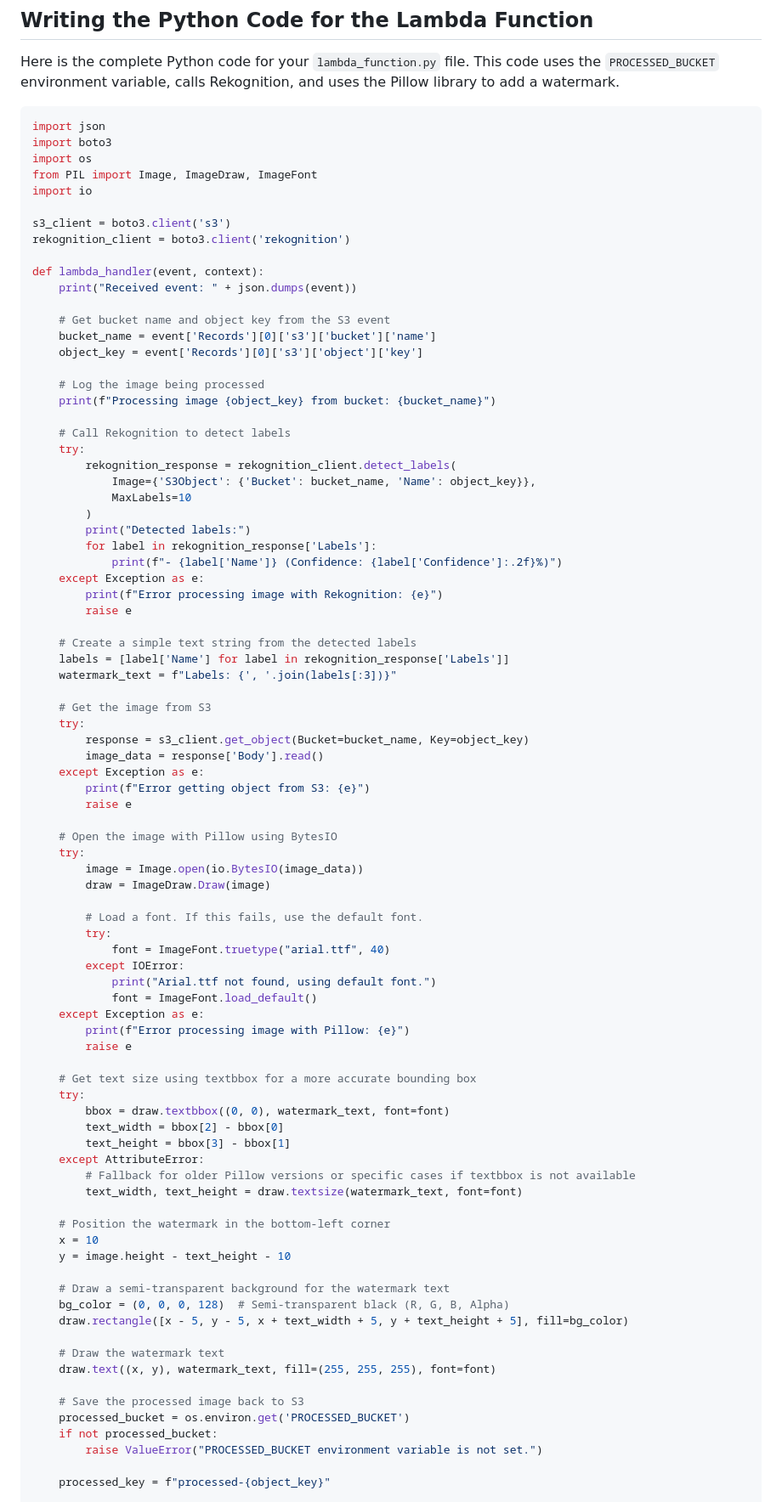
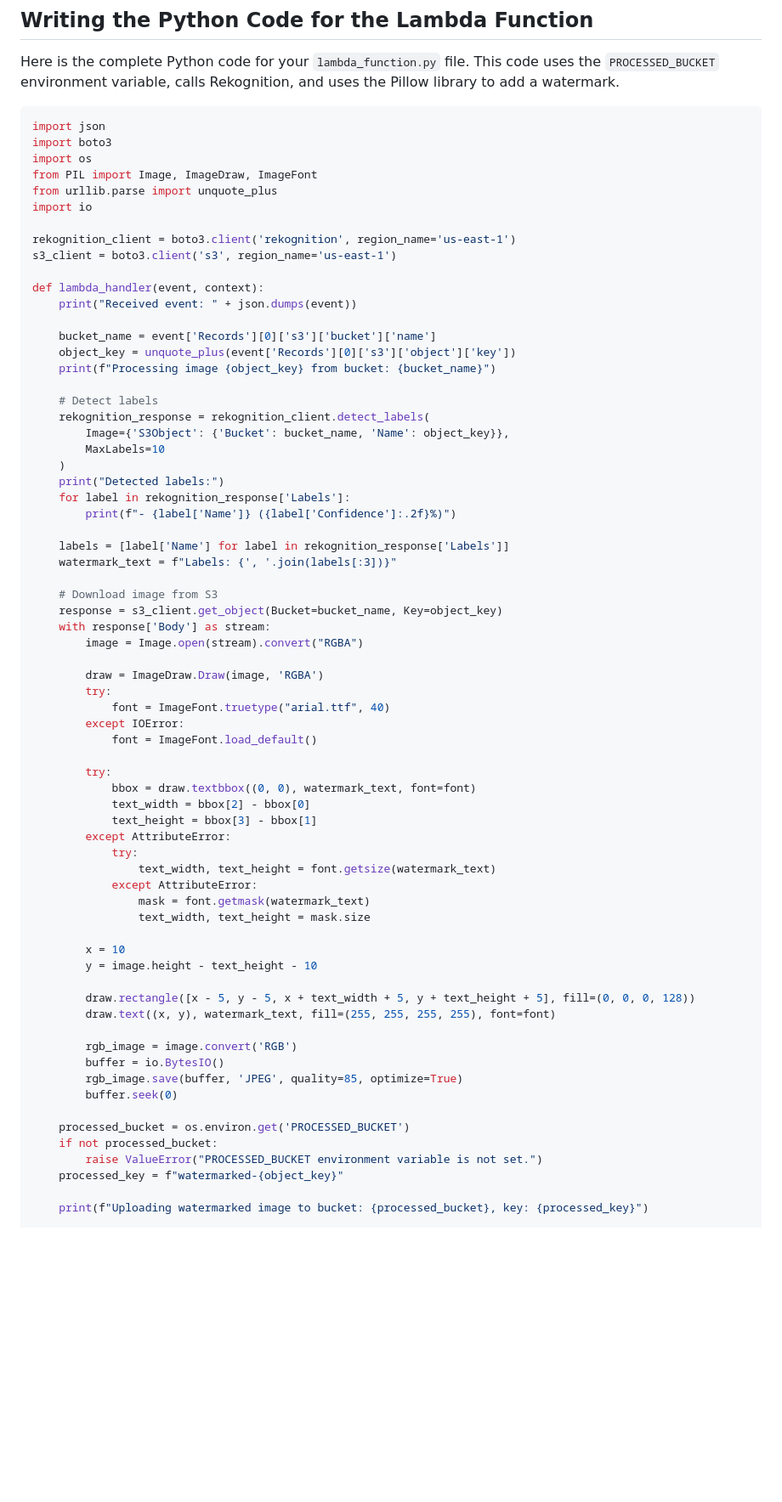
Before and after one commit to Tyjay00/aws-cloud-console-projects, a Markdown page: Serverless Image Processing Pipeline/Serverless Image Processing Pipeline Documentation.md, the part around one of its changes. Shown at 85% size. Drawn GitHub-style; blank space fills up the shorter version.

````diff
--- a/Serverless Image Processing Pipeline/Serverless Image Processing Pipeline Documentation.md
+++ b/Serverless Image Processing Pipeline/Serverless Image Processing Pipeline Documentation.md
@@ -67,91 +67,76 @@ To ensure your code is portable and secure, the name of the destination S3 bucke
 
 Here is the complete Python code for your `lambda_function.py` file. This code uses the `PROCESSED_BUCKET` environment variable, calls Rekognition, and uses the Pillow library to add a watermark.
 
+
+
 ```python
 import json
 import boto3
 import os
 from PIL import Image, ImageDraw, ImageFont
+from urllib.parse import unquote_plus
 import io
 
-s3_client = boto3.client('s3')
-rekognition_client = boto3.client('rekognition')
+rekognition_client = boto3.client('rekognition', region_name='us-east-1')
+s3_client = boto3.client('s3', region_name='us-east-1')
 
 def lambda_handler(event, context):
     print("Received event: " + json.dumps(event))
 
-    # Get bucket name and object key from the S3 event
     bucket_name = event['Records'][0]['s3']['bucket']['name']
-    object_key = event['Records'][0]['s3']['object']['key']
-
-    # Log the image being processed
+    object_key = unquote_plus(event['Records'][0]['s3']['object']['key'])
     print(f"Processing image {object_key} from bucket: {bucket_name}")
 
-    # Call Rekognition to detect labels
-    try:
-        rekognition_response = rekognition_client.detect_labels(
-            Image={'S3Object': {'Bucket': bucket_name, 'Name': object_key}},
-            MaxLabels=10
-        )
-        print("Detected labels:")
-        for label in rekognition_response['Labels']:
-            print(f"- {label['Name']} (Confidence: {label['Confidence']:.2f}%)")
-    except Exception as e:
-        print(f"Error processing image with Rekognition: {e}")
-        raise e
+    # Detect labels
+    rekognition_response = rekognition_client.detect_labels(
+        Image={'S3Object': {'Bucket': bucket_name, 'Name': object_key}},
+        MaxLabels=10
+    )
+    print("Detected labels:")
+    for label in rekognition_response['Labels']:
+        print(f"- {label['Name']} ({label['Confidence']:.2f}%)")
 
-    # Create a simple text string from the detected labels
     labels = [label['Name'] for label in rekognition_response['Labels']]
     watermark_text = f"Labels: {', '.join(labels[:3])}"
 
-    # Get the image from S3
-    try:
-        response = s3_client.get_object(Bucket=bucket_name, Key=object_key)
-        image_data = response['Body'].read()
-    except Exception as e:
-        print(f"Error getting object from S3: {e}")
-        raise e
+    # Download image from S3
+    response = s3_client.get_object(Bucket=bucket_name, Key=object_key)
+    with response['Body'] as stream:
+        image = Image.open(stream).convert("RGBA")
 
-    # Open the image with Pillow using BytesIO
-    try:
-        image = Image.open(io.BytesIO(image_data))
-        draw = ImageDraw.Draw(image)
-
-        # Load a font. If this fails, use the default font.
+        draw = ImageDraw.Draw(image, 'RGBA')
         try:
             font = ImageFont.truetype("arial.ttf", 40)
         except IOError:
-            print("Arial.ttf not found, using default font.")
             font = ImageFont.load_default()
-    except Exception as e:
-        print(f"Error processing image with Pillow: {e}")
-        raise e
 
-    # Get text size using textbbox for a more accurate bounding box
-    try:
-        bbox = draw.textbbox((0, 0), watermark_text, font=font)
-        text_width = bbox[2] - bbox[0]
-        text_height = bbox[3] - bbox[1]
-    except AttributeError:
-        # Fallback for older Pillow versions or specific cases if textbbox is not available
-        text_width, text_height = draw.textsize(watermark_text, font=font)
+        try:
+            bbox = draw.textbbox((0, 0), watermark_text, font=font)
+            text_width = bbox[2] - bbox[0]
+            text_height = bbox[3] - bbox[1]
+        except AttributeError:
+            try:
+                text_width, text_height = font.getsize(watermark_text)
+            except AttributeError:
+                mask = font.getmask(watermark_text)
+                text_width, text_height = mask.size
 
-    # Position the watermark in the bottom-left corner
-    x = 10
-    y = image.height - text_height - 10
+        x = 10
+        y = image.height - text_height - 10
 
-    # Draw a semi-transparent background for the watermark text
-    bg_color = (0, 0, 0, 128)  # Semi-transparent black (R, G, B, Alpha)
-    draw.rectangle([x - 5, y - 5, x + text_width + 5, y + text_height + 5], fill=bg_color)
+        draw.rectangle([x - 5, y - 5, x + text_width + 5, y + text_height + 5], fill=(0, 0, 0, 128))
+        draw.text((x, y), watermark_text, fill=(255, 255, 255, 255), font=font)
 
-    # Draw the watermark text
-    draw.text((x, y), watermark_text, fill=(255, 255, 255), font=font)
+        rgb_image = image.convert('RGB')
+        buffer = io.BytesIO()
+        rgb_image.save(buffer, 'JPEG', quality=85, optimize=True)
+        buffer.seek(0)
 
-    # Save the processed image back to S3
     processed_bucket = os.environ.get('PROCESSED_BUCKET')
     if not processed_bucket:
         raise ValueError("PROCESSED_BUCKET environment variable is not set.")
+    processed_key = f"watermarked-{object_key}"
 
-    processed_key = f"processed-{object_key}"
+    print(f"Uploading watermarked image to bucket: {processed_bucket}, key: {processed_key}")
 
     try:
````
Also changed, not shown: other parts of Serverless Image Processing Pipeline/Serverless Image Processing Pipeline Documentation.md (+29 -15 lines).
